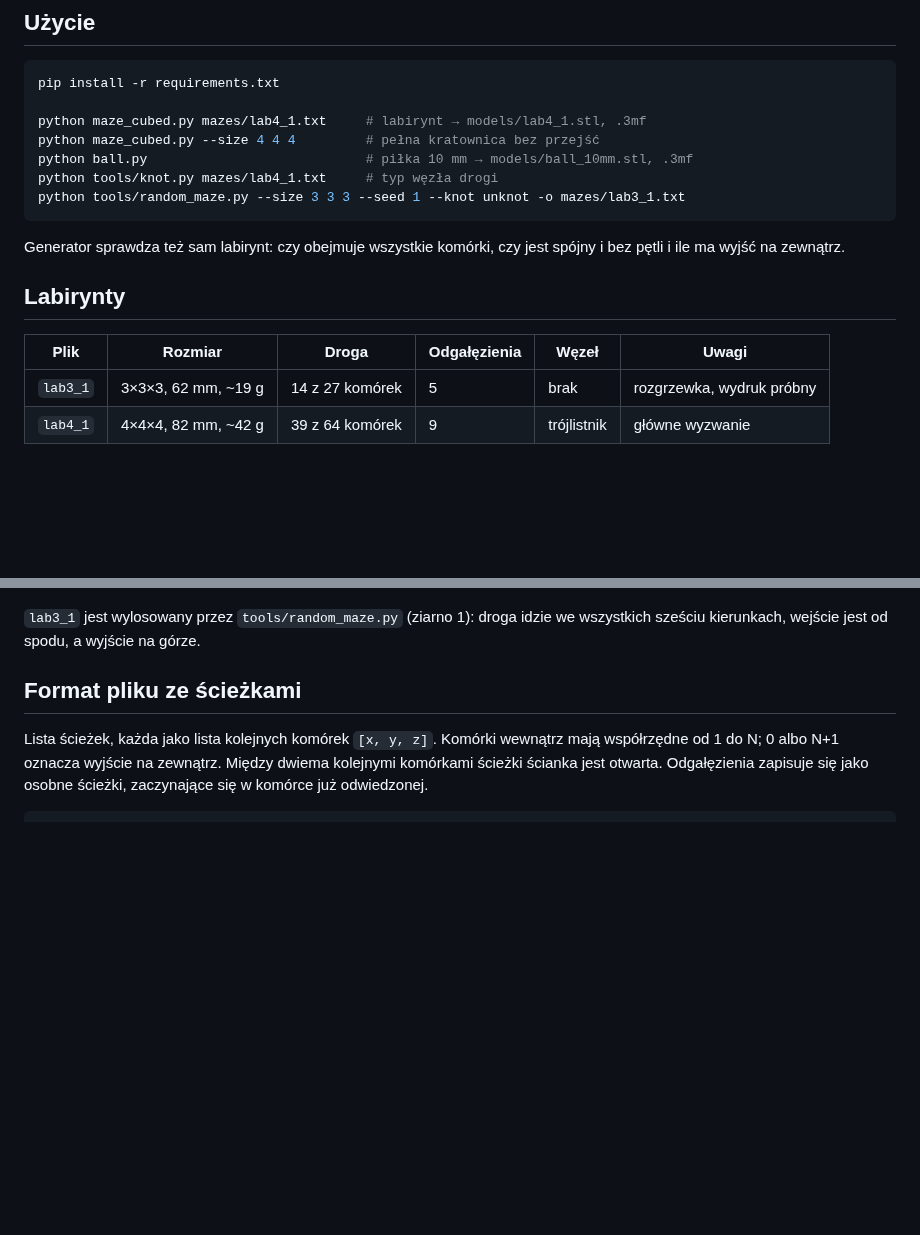
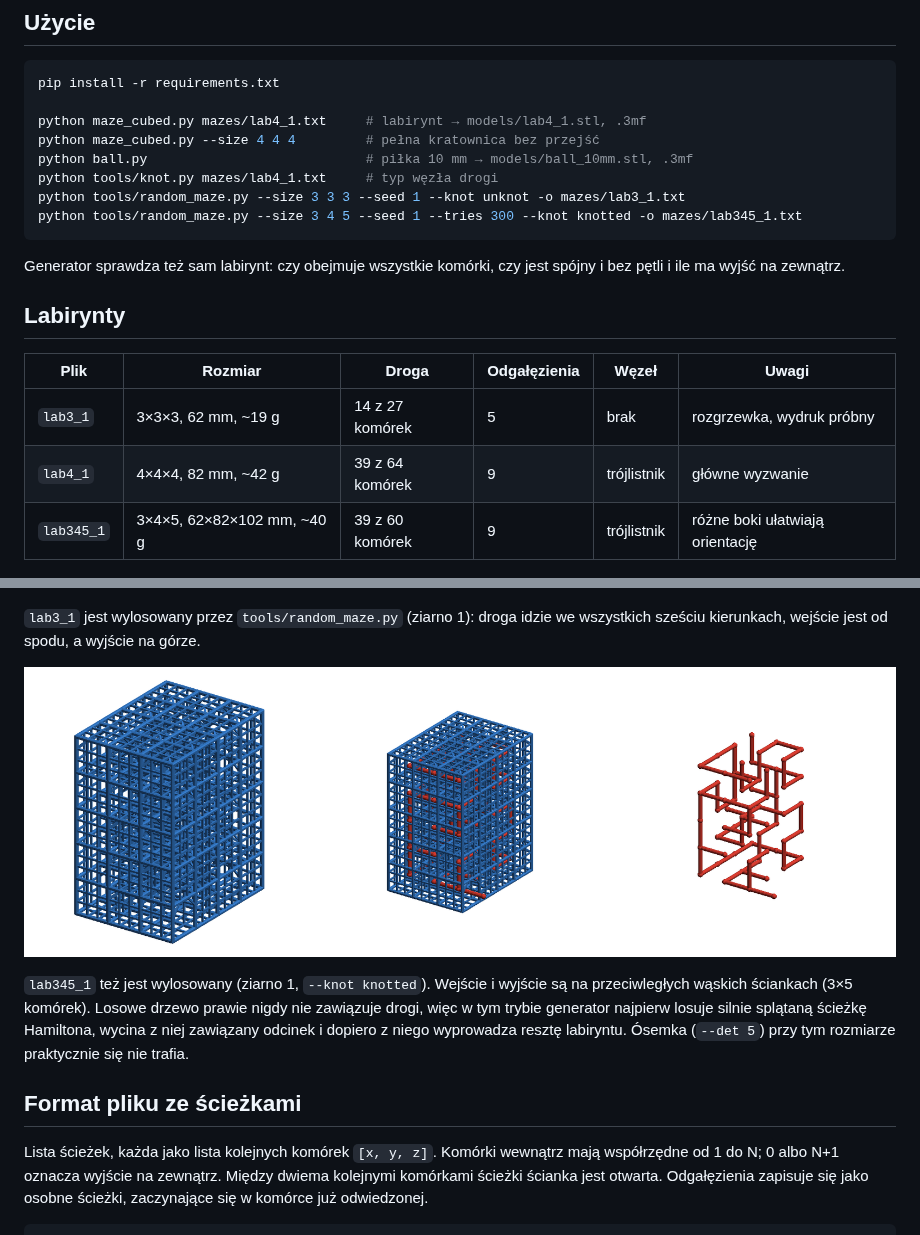
Before and after one commit to bsulkowski/maze-cubed, a Markdown page: README.md, 2 parts joined by grey strips. Rendered like a GitHub page; pictures changed too: images/lab345_1.png (added); blank space fills up the shorter version.

````diff
--- a/README.md
+++ b/README.md
@@ -34,6 +34,7 @@ python maze_cubed.py --size 4 4 4         # pełna kratownica bez przejść
 python ball.py                            # piłka 10 mm → models/ball_10mm.stl, .3mf
 python tools/knot.py mazes/lab4_1.txt     # typ węzła drogi
 python tools/random_maze.py --size 3 3 3 --seed 1 --knot unknot -o mazes/lab3_1.txt
+python tools/random_maze.py --size 3 4 5 --seed 1 --tries 300 --knot knotted -o mazes/lab345_1.txt
 ```
 
 Generator sprawdza też sam labirynt: czy obejmuje wszystkie komórki, czy
@@ -45,12 +46,22 @@ jest spójny i bez pętli i ile ma wyjść na zewnątrz.
 |---|---|---|---|---|---|
 | `lab3_1` | 3×3×3, 62 mm, ~19 g | 14 z 27 komórek | 5 | brak | rozgrzewka, wydruk próbny |
 | `lab4_1` | 4×4×4, 82 mm, ~42 g | 39 z 64 komórek | 9 | trójlistnik | główne wyzwanie |
+| `lab345_1` | 3×4×5, 62×82×102 mm, ~40 g | 39 z 60 komórek | 9 | trójlistnik | różne boki ułatwiają orientację |
 
 ![Labirynt lab3_1](images/lab3_1.png)
 
 `lab3_1` jest wylosowany przez `tools/random_maze.py` (ziarno 1): droga
 idzie we wszystkich sześciu kierunkach, wejście jest od spodu, a wyjście
 na górze.
+
+![Labirynt lab345_1](images/lab345_1.png)
+
+`lab345_1` też jest wylosowany (ziarno 1, `--knot knotted`). Wejście
+i wyjście są na przeciwległych wąskich ściankach (3×5 komórek). Losowe
+drzewo prawie nigdy nie zawiązuje drogi, więc w tym trybie generator
+najpierw losuje silnie splątaną ścieżkę Hamiltona, wycina z niej
+zawiązany odcinek i dopiero z niego wyprowadza resztę labiryntu.
+Ósemka (`--det 5`) przy tym rozmiarze praktycznie się nie trafia.
 
 ## Format pliku ze ścieżkami
 
````
Also changed, not shown: 5 other files.
